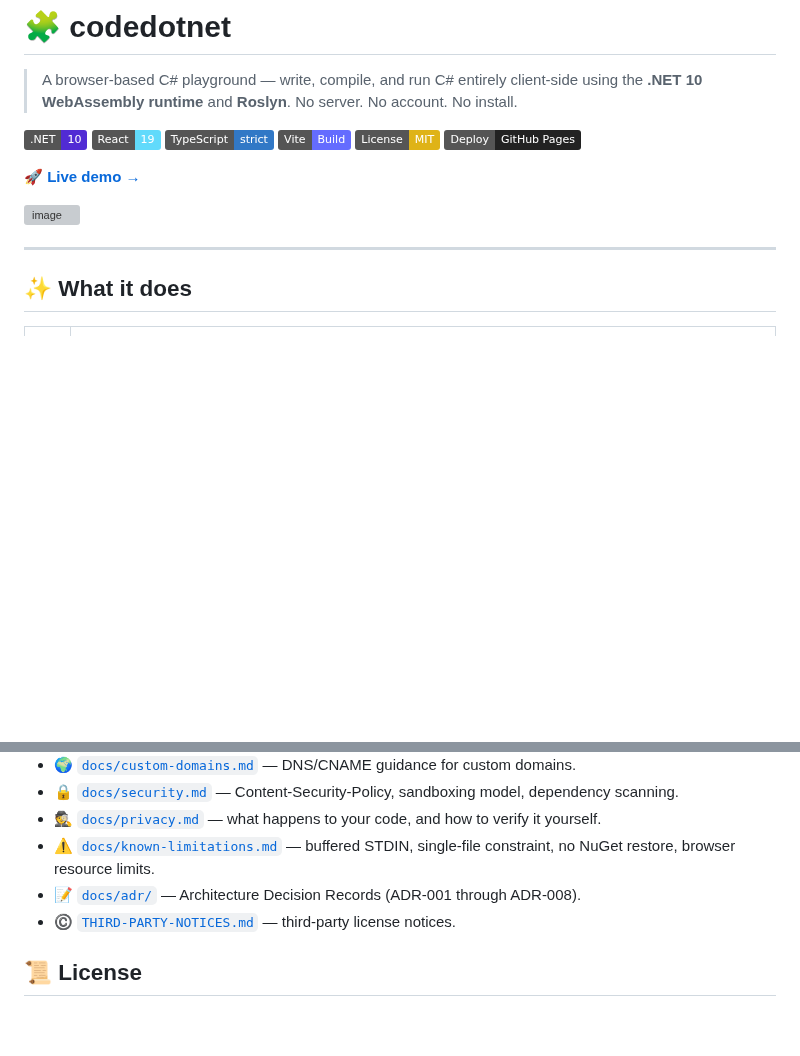
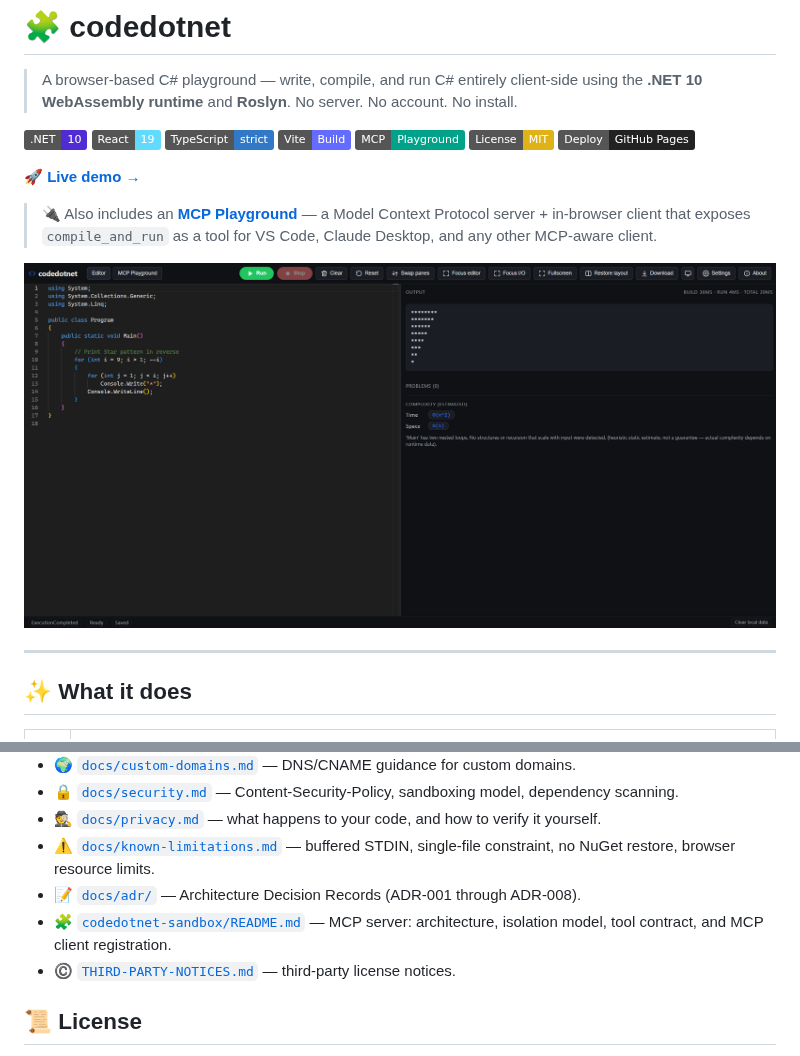
Before and after one commit to hunk7/codedotnet, a Markdown page: README.md, 2 parts joined by grey strips. GitHub-like rendering; pictures changed too: docs/images/Editor.png (added); badges without logos; blank space fills up the shorter version; grey boxes are pictures that could not be loaded.

```diff
--- a/README.md
+++ b/README.md
@@ -7,12 +7,15 @@
 [![React 19](https://img.shields.io/badge/React-19-61DAFB?logo=react&logoColor=white)](https://react.dev/)
 [![TypeScript](https://img.shields.io/badge/TypeScript-strict-3178C6?logo=typescript&logoColor=white)](https://www.typescriptlang.org/)
 [![Vite](https://img.shields.io/badge/Vite-Build-646CFF?logo=vite&logoColor=white)](https://vitejs.dev/)
+[![MCP](https://img.shields.io/badge/MCP-Playground-00A389?logo=modelcontextprotocol&logoColor=white)](#-mcp-playground)
 [![License: MIT](https://img.shields.io/badge/License-MIT-yellow.svg)](LICENSE)
 [![Deploy](https://img.shields.io/badge/Deploy-GitHub%20Pages-222?logo=githubpages&logoColor=white)](https://pages.github.com/)
 
 **[🚀 Live demo →](https://hunk7.github.io/codedotnet/)**
 
-<img width="2560" height="1440" alt="image" src="https://github.com/user-attachments/assets/d59efef3-99c7-409d-a382-81e15770a36c" />
+> 🔌 Also includes an **[MCP Playground](#-mcp-playground)** — a Model Context Protocol server + in-browser client that exposes `compile_and_run` as a tool for VS Code, Claude Desktop, and any other MCP-aware client.
+
+<img width="100%" alt="codedotnet main editor: Monaco-powered C# editor pane on the left with syntax highlighting, and an output pane on the right showing captured stdout, diagnostics, and timing information" src="docs/images/Editor.png" />
 
 ---
 
@@ -78,6 +122,7 @@ npm run build
 - 🕵️ [`docs/privacy.md`](docs/privacy.md) — what happens to your code, and how to verify it yourself.
 - ⚠️ [`docs/known-limitations.md`](docs/known-limitations.md) — buffered STDIN, single-file constraint, no NuGet restore, browser resource limits.
 - 📝 [`docs/adr/`](docs/adr/) — Architecture Decision Records (ADR-001 through ADR-008).
+- 🧩 [`codedotnet-sandbox/README.md`](codedotnet-sandbox/README.md) — MCP server: architecture, isolation model, tool contract, and MCP client registration.
 - ©️ [`THIRD-PARTY-NOTICES.md`](THIRD-PARTY-NOTICES.md) — third-party license notices.
 
 ## 📜 License
```
Also changed, not shown: other parts of README.md (+41 -0 lines), codedotnet.web/README.md (+10 -0 lines), docs/architecture.md (+43 -0 lines), docs/images/MCP-Playground.png (added).
